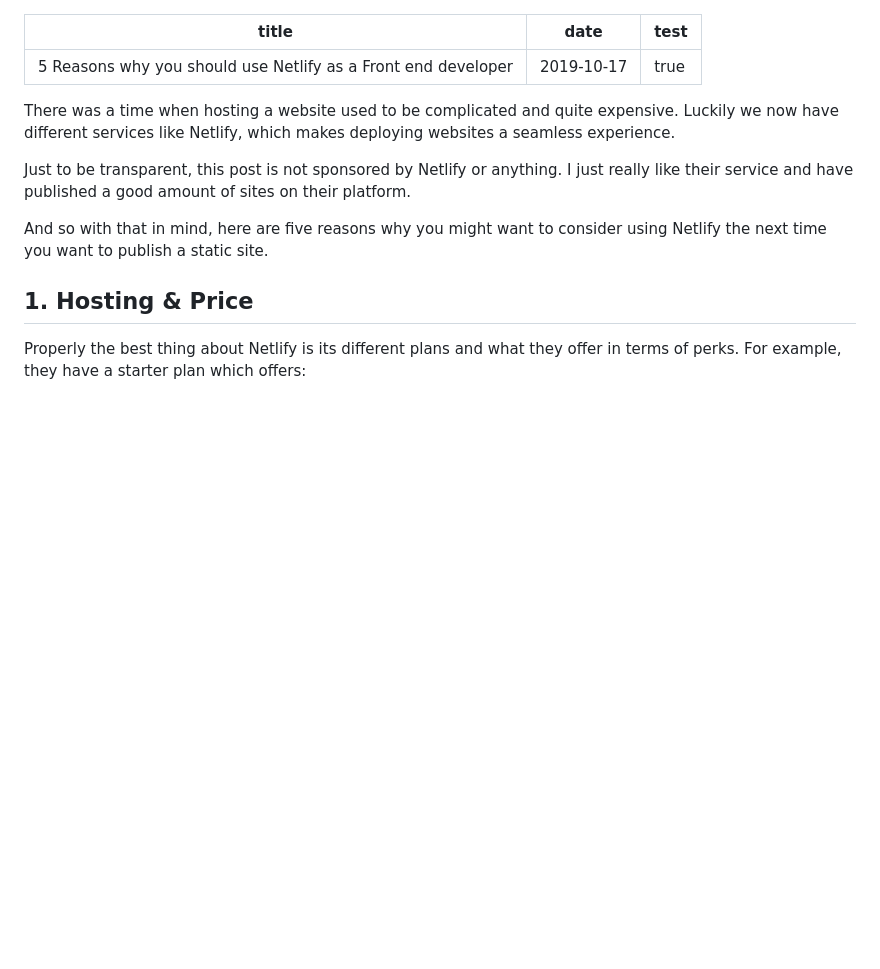
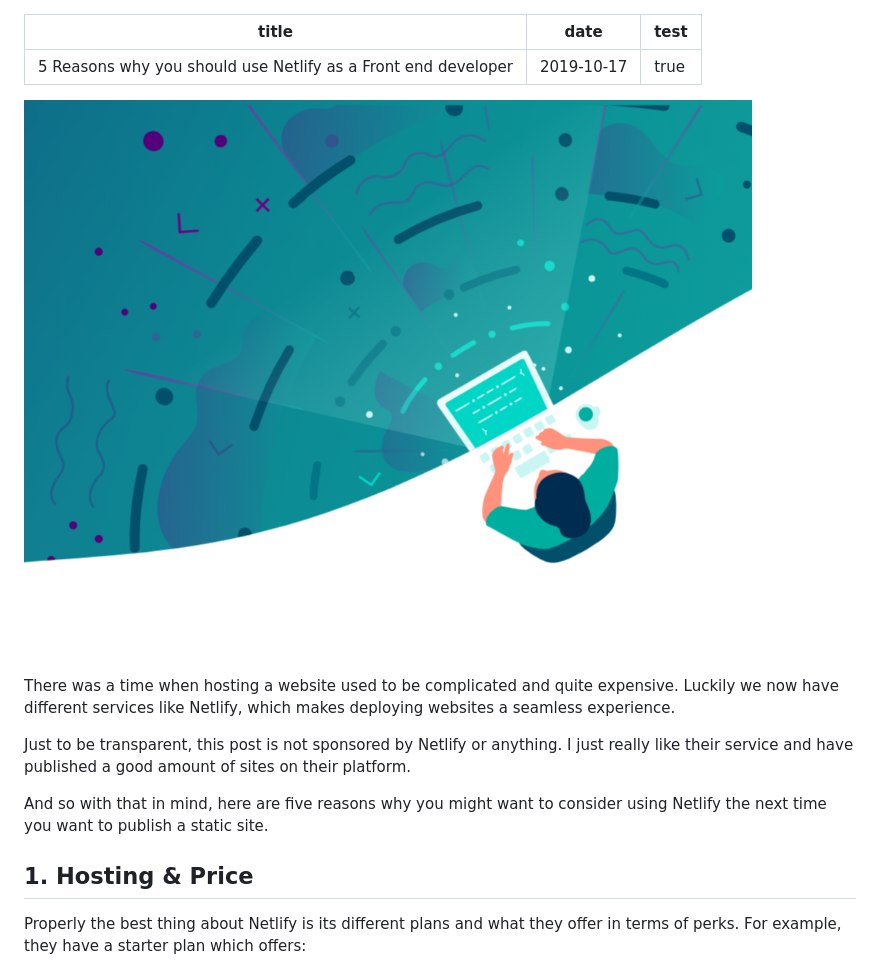
Before and after one commit to abdulahiroble/gatsby-careers-page, a Markdown page: src/posts/netlify.md, the part around the change. Rendered like a GitHub page; pictures changed too: src/images/netlify.png (added); blank space fills up the shorter version.

```diff
--- a/src/posts/netlify.md
+++ b/src/posts/netlify.md
@@ -3,6 +3,8 @@ title: '5 Reasons why you should use Netlify as a Front end developer'
 date: '2019-10-17'
 test: true
 ---
+
+![](../images/netlify.png)
 
 There was a time when hosting a website used to be complicated and quite expensive. Luckily we now have different services like Netlify, which makes deploying websites a seamless experience.
 
```
Also changed, not shown: 1 other file.
